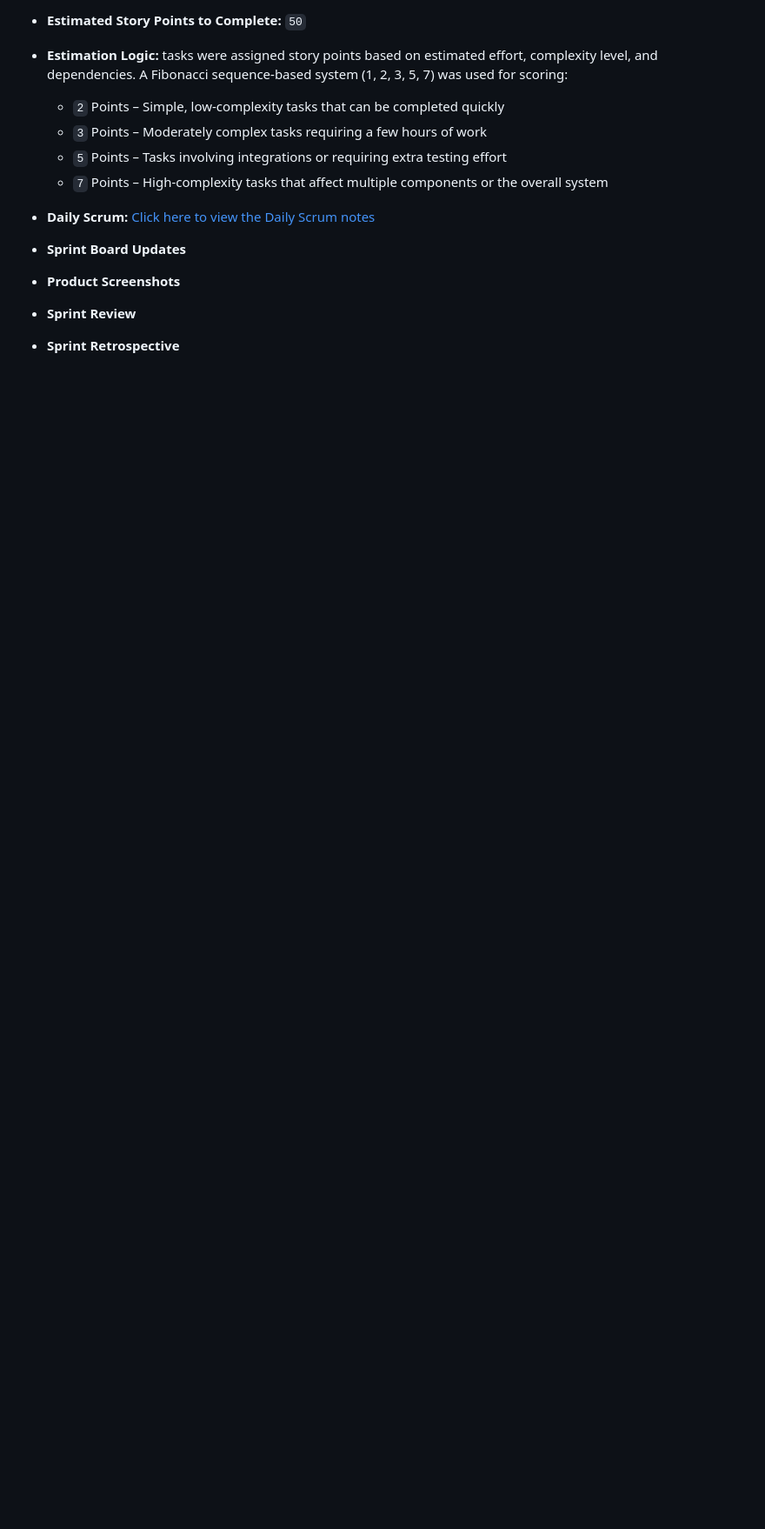
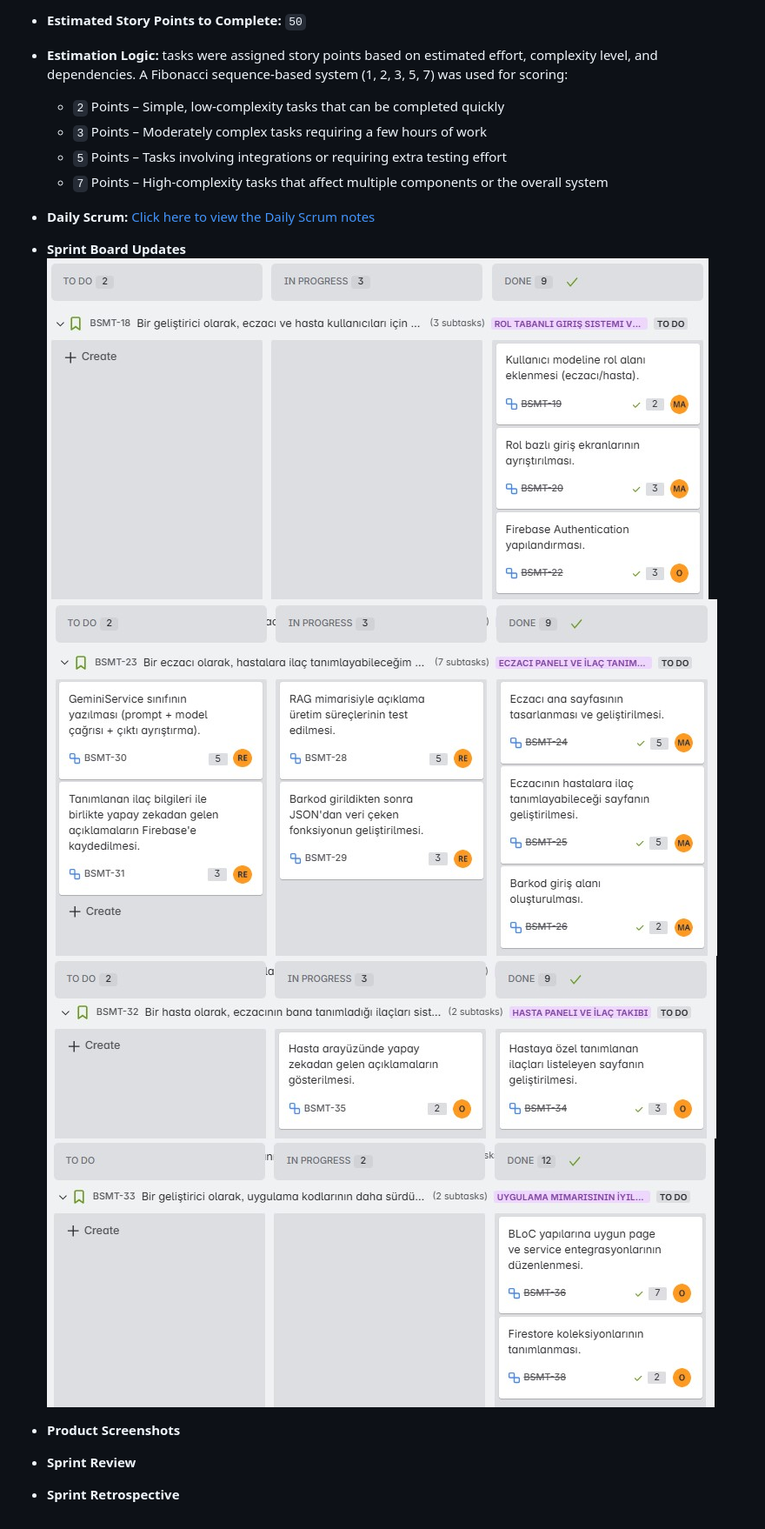
Before and after one commit to Mert30/YZTA-Bootcamp-Group-110, a Markdown page: README.md, the part around the change printed below. Shown: that part at 87% size. Drawn GitHub-style; pictures changed too: docs/sprint_board_updates/sprint2-board/sprint2_board1.jpg (added), docs/sprint_board_updates/sprint2-board/sprint2_board2.jpg (added), docs/sprint_board_updates/sprint2-board/sprint2_board3.jpg (added); folded sections open; blank space fills up the shorter version.

```diff
--- a/README.md
+++ b/README.md
@@ -133,6 +131,11 @@ __4. Medication History and Reporting (Optional Development)__
 - **Daily Scrum:** [Click here to view the Daily Scrum notes](<docs/scrum_reports/sprint2-daily-scrum-report.md>)
 
 - **Sprint Board Updates**
+	![Sprint 2 Board](./docs/sprint_board_updates/sprint2-board/sprint2_board1.jpg)
+	![Sprint 2 Board](./docs/sprint_board_updates/sprint2-board/sprint2_board2.jpg)
+	![Sprint 2 Board](./docs/sprint_board_updates/sprint2-board/sprint2_board3.jpg)
+	![Sprint 2 Board](./docs/sprint_board_updates/sprint2-board/sprint2_board4.jpg)
+
 - **Product Screenshots**
 - **Sprint Review**
 - **Sprint Retrospective**
```
Also changed, not shown: other parts of README.md (+3 -7 lines).
